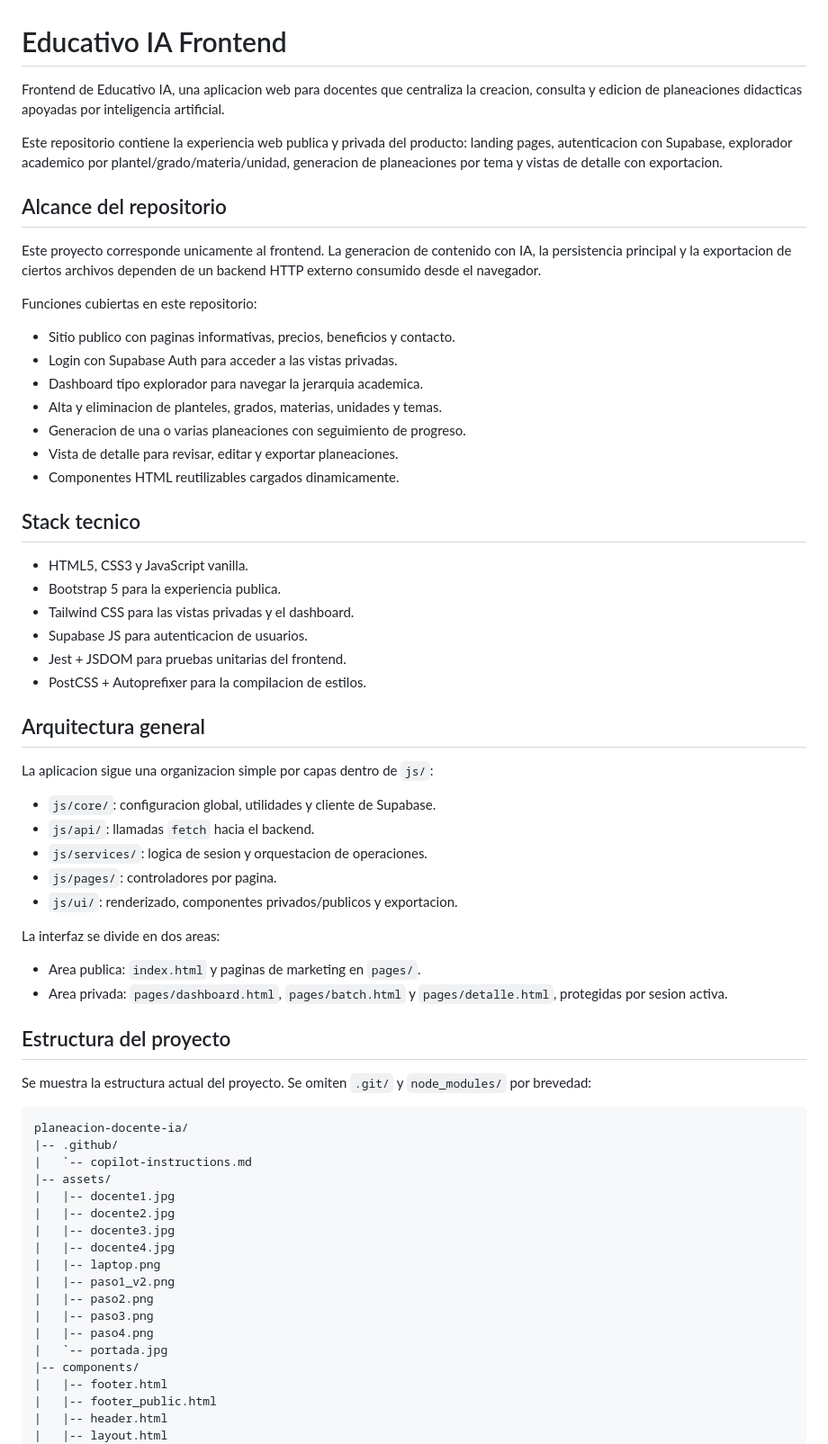
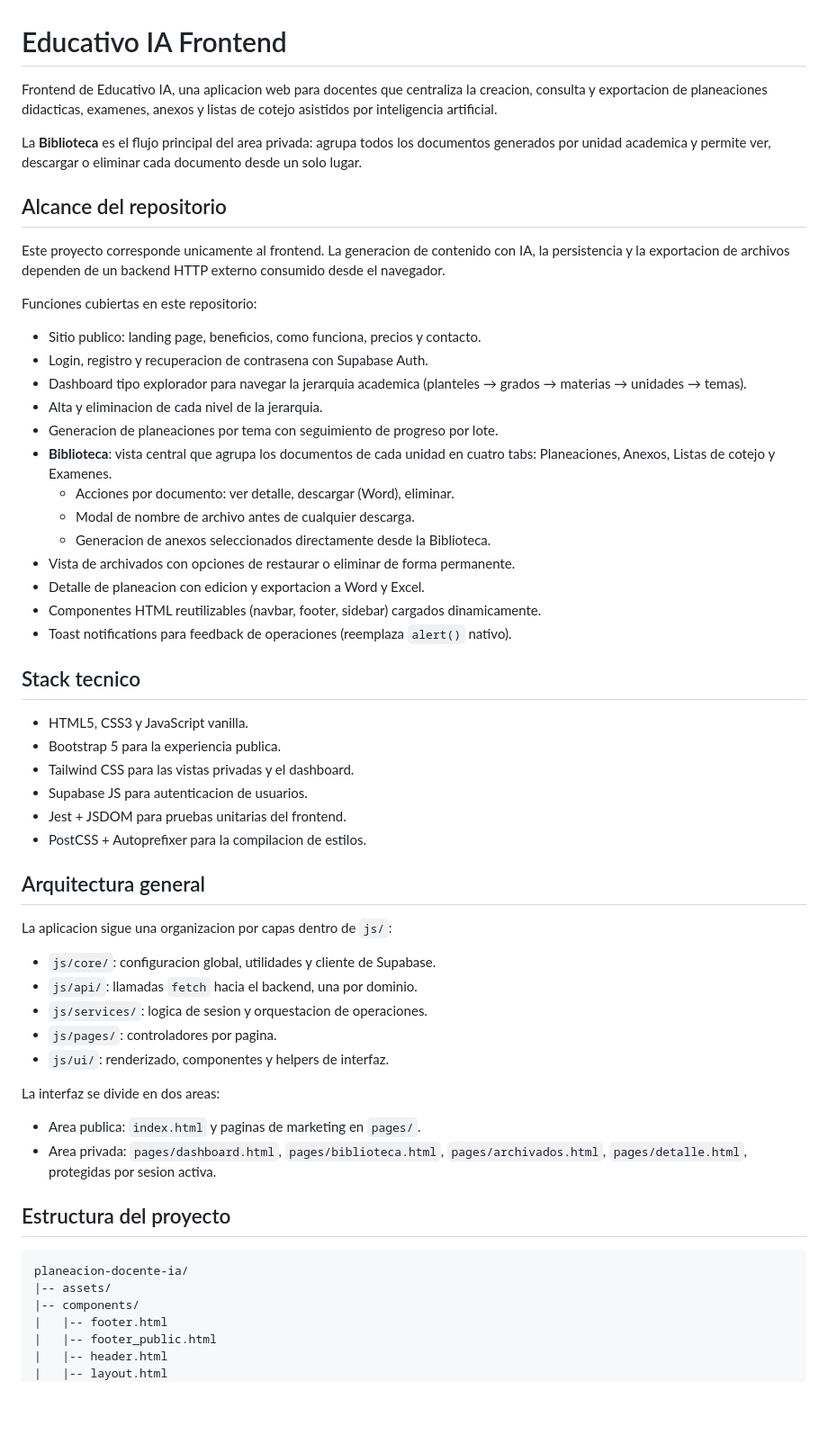
Before and after one commit to RafaelMenchaca/planeacion-docente-ia, a Markdown page: README.md, the part around one of its changes. Shown at 90% size. GitHub-like rendering; blank space fills up the shorter version.

````diff
--- a/README.md
+++ b/README.md
@@ -1,22 +1,28 @@
 # Educativo IA Frontend
 
-Frontend de Educativo IA, una aplicacion web para docentes que centraliza la creacion, consulta y edicion de planeaciones didacticas apoyadas por inteligencia artificial.
+Frontend de Educativo IA, una aplicacion web para docentes que centraliza la creacion, consulta y exportacion de planeaciones didacticas, examenes, anexos y listas de cotejo asistidos por inteligencia artificial.
 
-Este repositorio contiene la experiencia web publica y privada del producto: landing pages, autenticacion con Supabase, explorador academico por plantel/grado/materia/unidad, generacion de planeaciones por tema y vistas de detalle con exportacion.
+La **Biblioteca** es el flujo principal del area privada: agrupa todos los documentos generados por unidad academica y permite ver, descargar o eliminar cada documento desde un solo lugar.
 
 ## Alcance del repositorio
 
-Este proyecto corresponde unicamente al frontend. La generacion de contenido con IA, la persistencia principal y la exportacion de ciertos archivos dependen de un backend HTTP externo consumido desde el navegador.
+Este proyecto corresponde unicamente al frontend. La generacion de contenido con IA, la persistencia y la exportacion de archivos dependen de un backend HTTP externo consumido desde el navegador.
 
 Funciones cubiertas en este repositorio:
 
-- Sitio publico con paginas informativas, precios, beneficios y contacto.
-- Login con Supabase Auth para acceder a las vistas privadas.
-- Dashboard tipo explorador para navegar la jerarquia academica.
-- Alta y eliminacion de planteles, grados, materias, unidades y temas.
-- Generacion de una o varias planeaciones con seguimiento de progreso.
-- Vista de detalle para revisar, editar y exportar planeaciones.
-- Componentes HTML reutilizables cargados dinamicamente.
+- Sitio publico: landing page, beneficios, como funciona, precios y contacto.
+- Login, registro y recuperacion de contrasena con Supabase Auth.
+- Dashboard tipo explorador para navegar la jerarquia academica (planteles → grados → materias → unidades → temas).
+- Alta y eliminacion de cada nivel de la jerarquia.
+- Generacion de planeaciones por tema con seguimiento de progreso por lote.
+- **Biblioteca**: vista central que agrupa los documentos de cada unidad en cuatro tabs: Planeaciones, Anexos, Listas de cotejo y Examenes.
+  - Acciones por documento: ver detalle, descargar (Word), eliminar.
+  - Modal de nombre de archivo antes de cualquier descarga.
+  - Generacion de anexos seleccionados directamente desde la Biblioteca.
+- Vista de archivados con opciones de restaurar o eliminar de forma permanente.
+- Detalle de planeacion con edicion y exportacion a Word y Excel.
+- Componentes HTML reutilizables (navbar, footer, sidebar) cargados dinamicamente.
+- Toast notifications para feedback de operaciones (reemplaza `alert()` nativo).
 
 ## Stack tecnico
 
@@ -29,38 +35,24 @@ Funciones cubiertas en este repositorio:
 
 ## Arquitectura general
 
-La aplicacion sigue una organizacion simple por capas dentro de `js/`:
+La aplicacion sigue una organizacion por capas dentro de `js/`:
 
 - `js/core/`: configuracion global, utilidades y cliente de Supabase.
-- `js/api/`: llamadas `fetch` hacia el backend.
+- `js/api/`: llamadas `fetch` hacia el backend, una por dominio.
 - `js/services/`: logica de sesion y orquestacion de operaciones.
 - `js/pages/`: controladores por pagina.
-- `js/ui/`: renderizado, componentes privados/publicos y exportacion.
+- `js/ui/`: renderizado, componentes y helpers de interfaz.
 
 La interfaz se divide en dos areas:
 
 - Area publica: `index.html` y paginas de marketing en `pages/`.
-- Area privada: `pages/dashboard.html`, `pages/batch.html` y `pages/detalle.html`, protegidas por sesion activa.
+- Area privada: `pages/dashboard.html`, `pages/biblioteca.html`, `pages/archivados.html`, `pages/detalle.html`, protegidas por sesion activa.
 
 ## Estructura del proyecto
 
-Se muestra la estructura actual del proyecto. Se omiten `.git/` y `node_modules/` por brevedad:
-
 ```text
 planeacion-docente-ia/
-|-- .github/
-|   `-- copilot-instructions.md
 |-- assets/
-|   |-- docente1.jpg
-|   |-- docente2.jpg
-|   |-- docente3.jpg
-|   |-- docente4.jpg
-|   |-- laptop.png
-|   |-- paso1_v2.png
-|   |-- paso2.png
-|   |-- paso3.png
-|   |-- paso4.png
-|   `-- portada.jpg
 |-- components/
 |   |-- footer.html
 |   |-- footer_public.html
````
Also changed, not shown: other parts of README.md (+75 -41 lines), CHANGELOG.md (+45 -0 lines).
